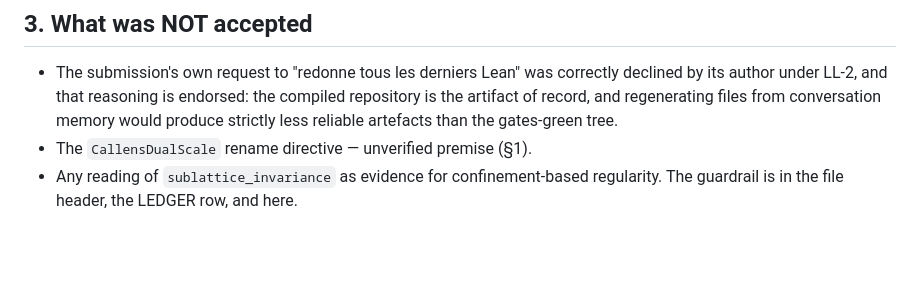
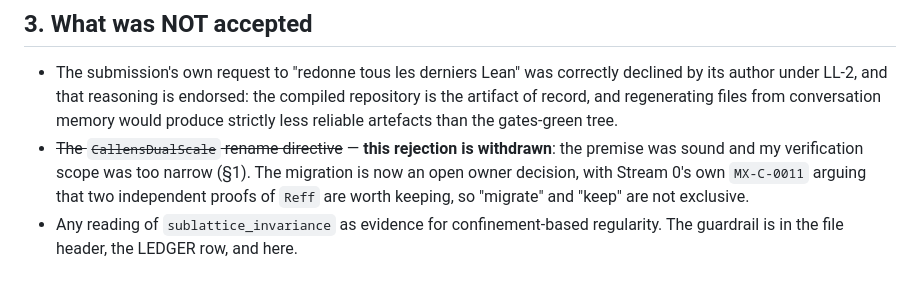
Before and after one commit to xaviercallens/SocrateAI-Scientific-MechanicaFluidorum, a Markdown page: docs/briefs/2026-08-25-directions-and-deliverables.md, the part around the change. Drawn GitHub-style; blank space fills up the shorter version.

Commit message:
Withdraw the stale rename rejection left in "What was NOT accepted"
The correction in section 1 had been applied but the rejection line survived in section 3,
leaving the document self-contradictory. Withdrawn explicitly rather than deleted, so the
record shows the flag was raised, was wrong, and was retracted - and noting that Stream 0's
MX-C-0011 makes "migrate" and "keep as a second independent proof" non-exclusive options.

Co-Authored-By: Claude Fable 5 <noreply@anthropic.com>

```diff
--- a/docs/briefs/2026-08-25-directions-and-deliverables.md
+++ b/docs/briefs/2026-08-25-directions-and-deliverables.md
@@ -114,7 +114,10 @@ already verified in exact arithmetic at `M ≤ 3`; **(iv)** then the ODE and loc
   author under LL-2, and that reasoning is endorsed: the compiled repository is the artifact of
   record, and regenerating files from conversation memory would produce strictly less reliable
   artefacts than the gates-green tree.
-- The `CallensDualScale` rename directive — unverified premise (§1).
+- ~~The `CallensDualScale` rename directive~~ — **this rejection is withdrawn**: the premise was
+  sound and my verification scope was too narrow (§1). The migration is now an open owner
+  decision, with Stream 0's own `MX-C-0011` arguing that two independent proofs of `Reff` are
+  worth keeping, so "migrate" and "keep" are not exclusive.
 - Any reading of `sublattice_invariance` as evidence for confinement-based regularity. The
   guardrail is in the file header, the LEDGER row, and here.
 
```
